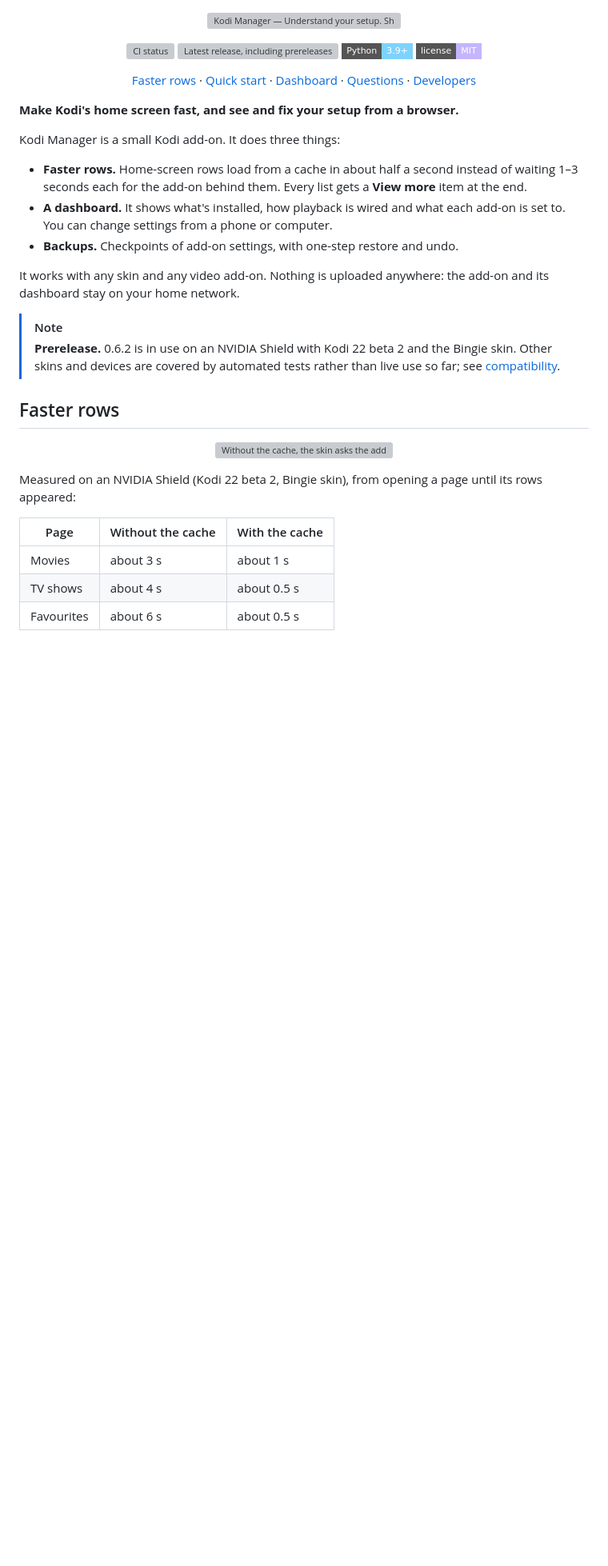
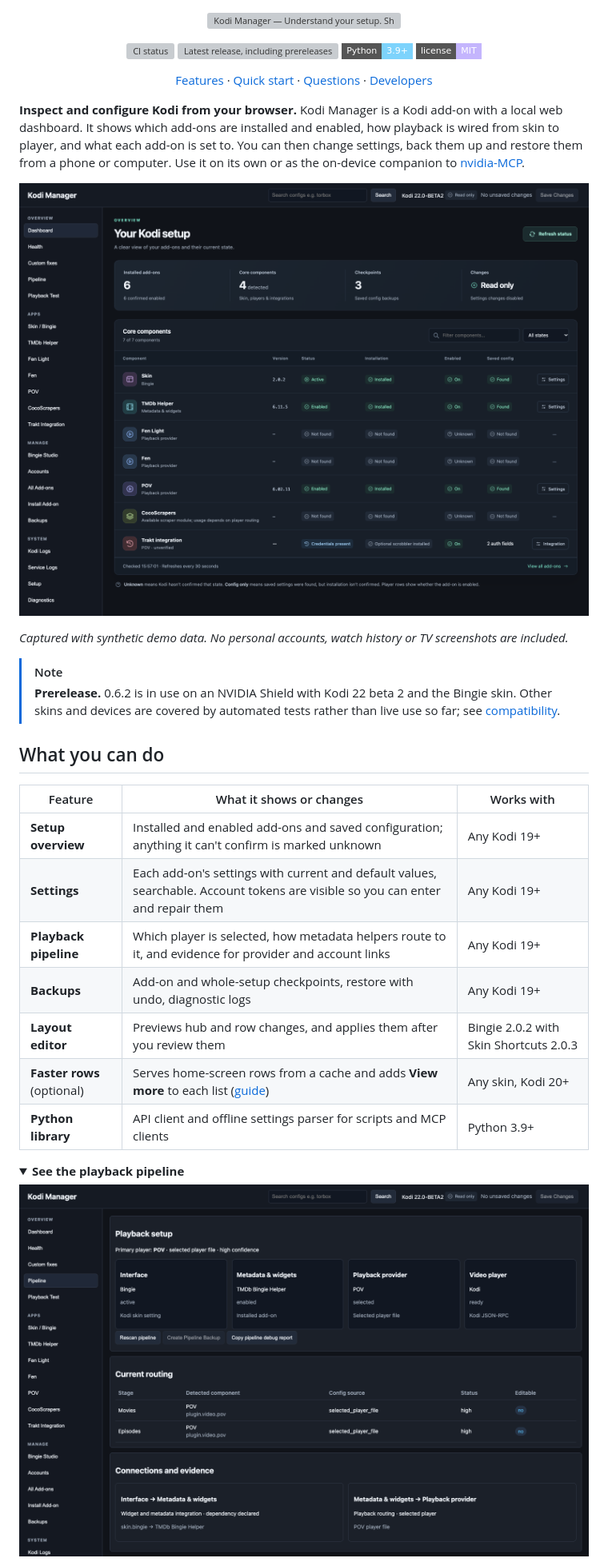
Before and after one commit to glasgowm148/kodi-manager, a Markdown page: README.md, the part around one of its changes. Shown at 80% size. Drawn GitHub-style; folded sections open; badges without logos; blank space fills up the shorter version; grey boxes are pictures that could not be loaded.

```diff
--- a/README.md
+++ b/README.md
@@ -10,43 +10,41 @@
 </p>
 
 <p align="center">
-  <a href="#faster-rows">Faster rows</a> ·
+  <a href="#what-you-can-do">Features</a> ·
   <a href="#quick-start">Quick start</a> ·
-  <a href="#the-dashboard">Dashboard</a> ·
   <a href="#questions">Questions</a> ·
   <a href="#for-developers">Developers</a>
 </p>
 
-**Make Kodi's home screen fast, and see and fix your setup from a browser.**
+**Inspect and configure Kodi from your browser.** Kodi Manager is a Kodi add-on with a local web
+dashboard. It shows which add-ons are installed and enabled, how playback is wired from skin to
+player, and what each add-on is set to. You can then change settings, back them up and restore them
+from a phone or computer. Use it on its own or as the on-device companion to
+[nvidia-MCP](https://github.com/glasgowm148/nvidia-MCP).
 
-Kodi Manager is a small Kodi add-on. It does three things:
+![Kodi Manager dashboard with component statuses, settings links and backup checkpoints](docs/images/dashboard.png)
 
-- **Faster rows.** Home-screen rows load from a cache in about half a second instead of waiting
-  1–3 seconds each for the add-on behind them. Every list gets a **View more** item at the end.
-- **A dashboard.** It shows what's installed, how playback is wired and what each add-on is set to.
-  You can change settings from a phone or computer.
-- **Backups.** Checkpoints of add-on settings, with one-step restore and undo.
-
-It works with any skin and any video add-on. Nothing is uploaded anywhere: the add-on and its
-dashboard stay on your home network.
+*Captured with synthetic demo data. No personal accounts, watch history or TV screenshots are included.*
 
 > [!NOTE]
-> **Prerelease.** 0.6.2 is in use on an NVIDIA Shield with Kodi 22 beta 2 and the Bingie
-> skin. Other skins and devices are covered by automated tests rather than live use so far; see
+> **Prerelease.** 0.6.2 is in use on an NVIDIA Shield with Kodi 22 beta 2 and the Bingie skin.
+> Other skins and devices are covered by automated tests rather than live use so far; see
 > [compatibility](docs/compatibility.md).
 
-## Faster rows
+## What you can do
 
-<p align="center">
-  <img src="docs/images/widget-cache.svg" alt="Without the cache, the skin asks the add-on for every row at once and waits 1–3 seconds per row. With Kodi Manager, rows come from a cache in about half a second, and a background refresher updates them one at a time, never during playback." width="100%">
-</p>
+| Feature | What it shows or changes | Works with |
+| --- | --- | --- |
+| **Setup overview** | Installed and enabled add-ons and saved configuration; anything it can't confirm is marked unknown | Any Kodi 19+ |
+| **Settings** | Each add-on's settings with current and default values, searchable. Account tokens are visible so you can enter and repair them | Any Kodi 19+ |
+| **Playback pipeline** | Which player is selected, how metadata helpers route to it, and evidence for provider and account links | Any Kodi 19+ |
+| **Backups** | Add-on and whole-setup checkpoints, restore with undo, diagnostic logs | Any Kodi 19+ |
+| **Layout editor** | Previews hub and row changes, and applies them after you review them | Bingie 2.0.2 with Skin Shortcuts 2.0.3 |
+| **Faster rows** (optional) | Serves home-screen rows from a cache and adds **View more** to each list ([guide](docs/widget-cache.md)) | Any skin, Kodi 20+ |
+| **Python library** | API client and offline settings parser for scripts and MCP clients | Python 3.9+ |
 
-Measured on an NVIDIA Shield (Kodi 22 beta 2, Bingie skin), from opening a page until its rows
-appeared:
+<details>
+<summary><strong>See the playback pipeline</strong></summary>
 
-| Page | Without the cache | With the cache |
-| --- | --- | --- |
-| Movies | about 3 s | about 1 s |
-| TV shows | about 4 s | about 0.5 s |
-| Favourites | about 6 s | about 0.5 s |
+![Playback pipeline showing the interface, metadata helper, playback provider and routing evidence](docs/images/pipeline.png)
 
```
Also changed, not shown: other parts of README.md (+26 -66 lines), docs/widget-cache.md (+15 -0 lines).
